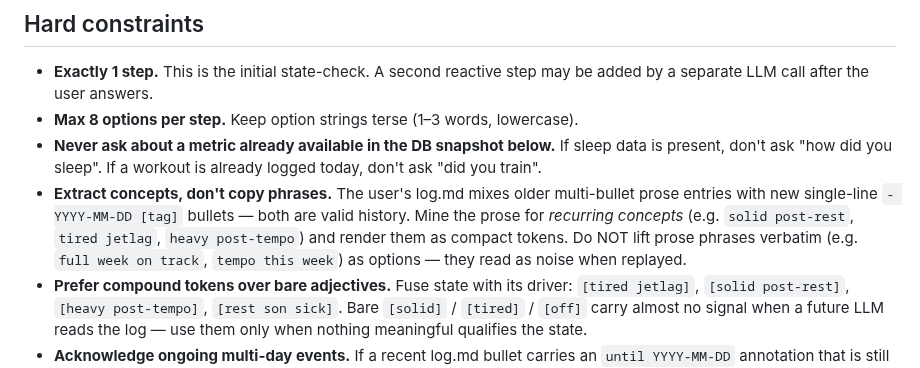
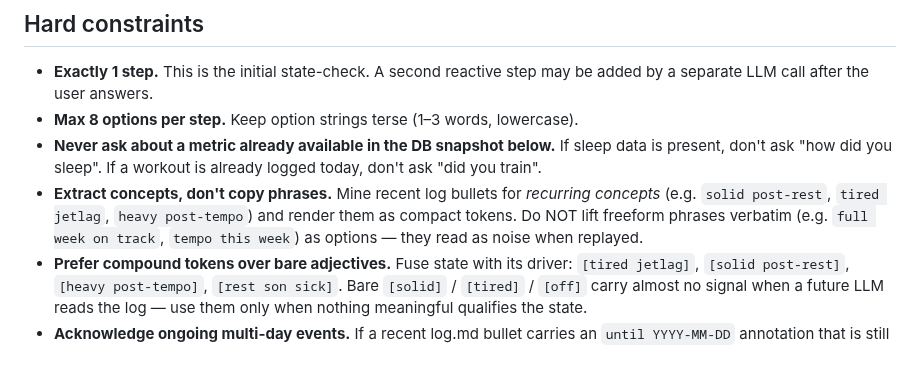
Before and after one commit to Alchemication/zdrowskit, a Markdown page: src/prompts/log_flow_prompt.md, the part around the change. Drawn GitHub-style.

```diff
--- a/src/prompts/log_flow_prompt.md
+++ b/src/prompts/log_flow_prompt.md
@@ -21,13 +21,11 @@ You are not writing the bullet — only the interview.
 - **Never ask about a metric already available in the DB snapshot below.**
   If sleep data is present, don't ask "how did you sleep". If a workout is
   already logged today, don't ask "did you train".
-- **Extract concepts, don't copy phrases.** The user's log.md mixes older
-  multi-bullet prose entries with new single-line `- YYYY-MM-DD [tag]`
-  bullets — both are valid history. Mine the prose for *recurring
-  concepts* (e.g. `solid post-rest`, `tired jetlag`, `heavy post-tempo`)
-  and render them as compact tokens. Do NOT lift prose phrases verbatim
-  (e.g. `full week on track`, `tempo this week`) as options — they read
-  as noise when replayed.
+- **Extract concepts, don't copy phrases.** Mine recent log bullets for
+  *recurring concepts* (e.g. `solid post-rest`, `tired jetlag`, `heavy
+  post-tempo`) and render them as compact tokens. Do NOT lift freeform
+  phrases verbatim (e.g. `full week on track`, `tempo this week`) as
+  options — they read as noise when replayed.
 - **Prefer compound tokens over bare adjectives.** Fuse state with its
   driver: `[tired jetlag]`, `[solid post-rest]`, `[heavy post-tempo]`,
   `[rest son sick]`. Bare `[solid]` / `[tired]` / `[off]` carry almost no
```
Also changed, not shown: src/prompts/chat_prompt.md (+5 -5 lines), src/prompts/log_followup_prompt.md (+1 -1 lines).
